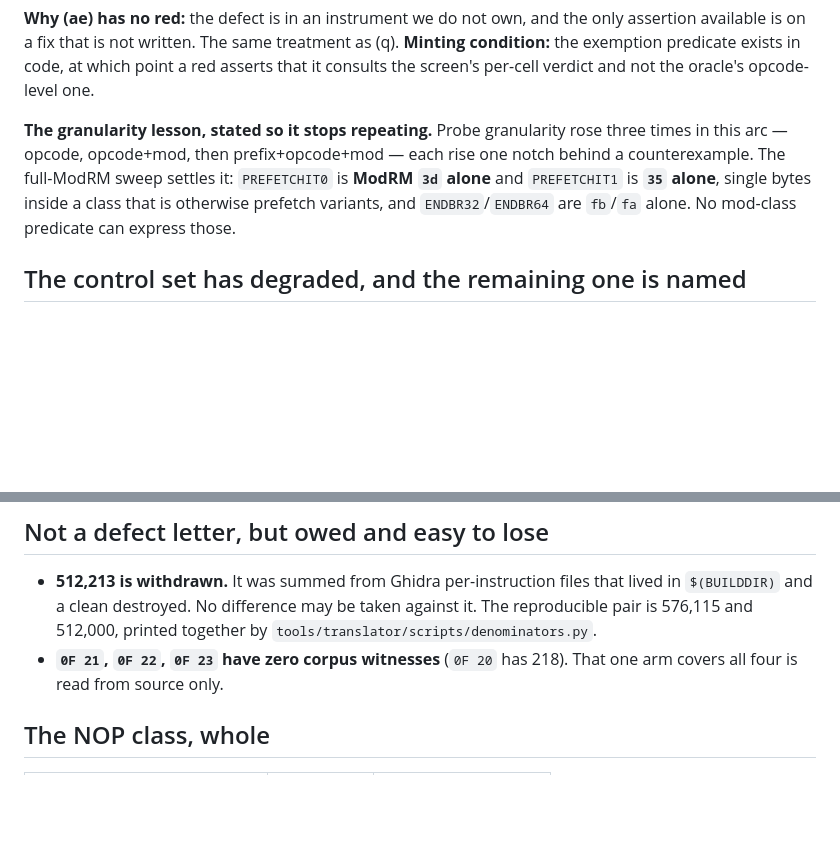
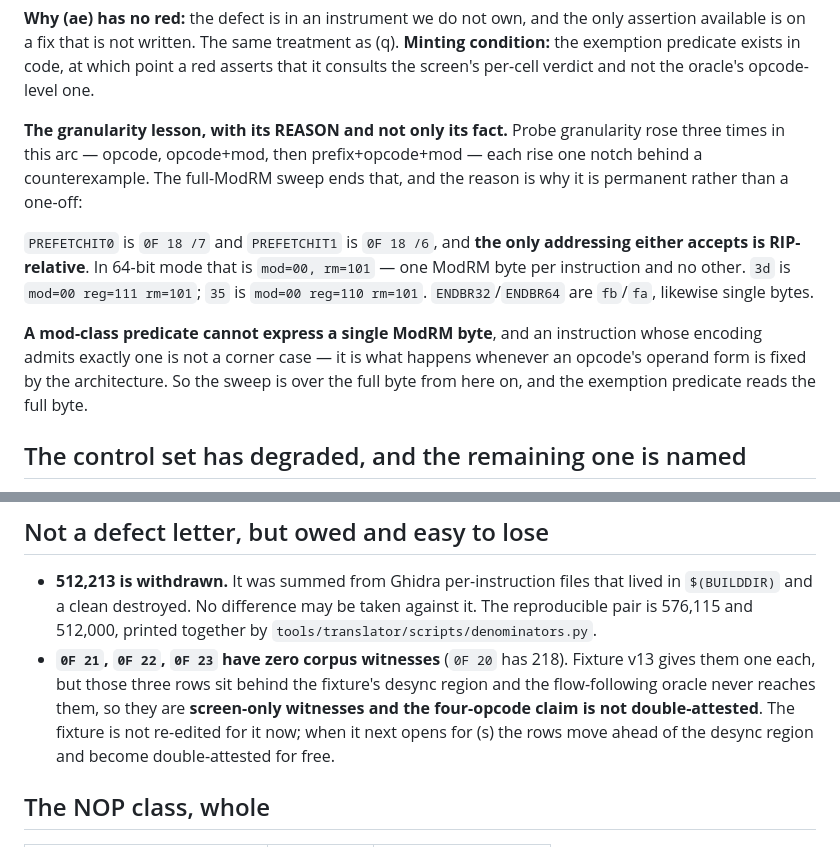
Before and after one commit to jeweledtech/bare-metal-forth, a Markdown page: docs/evidence/x64-open-register-2026-09-20.md, 2 parts joined by grey strips. GitHub-like rendering; blank space fills up the shorter version.

```diff
--- a/docs/evidence/x64-open-register-2026-09-20.md
+++ b/docs/evidence/x64-open-register-2026-09-20.md
@@ -97,13 +97,23 @@ same treatment as (q). **Minting condition:** the exemption predicate
 exists in code, at which point a red asserts that it consults the
 screen's per-cell verdict and not the oracle's opcode-level one.
 
-**The granularity lesson, stated so it stops repeating.** Probe
-granularity rose three times in this arc — opcode, opcode+mod, then
-prefix+opcode+mod — each rise one notch behind a counterexample. The
-full-ModRM sweep settles it: `PREFETCHIT0` is **ModRM `3d` alone** and
-`PREFETCHIT1` is **`35` alone**, single bytes inside a class that is
-otherwise prefetch variants, and `ENDBR32`/`ENDBR64` are `fb`/`fa`
-alone. No mod-class predicate can express those.
+**The granularity lesson, with its REASON and not only its fact.**
+Probe granularity rose three times in this arc — opcode, opcode+mod,
+then prefix+opcode+mod — each rise one notch behind a counterexample.
+The full-ModRM sweep ends that, and the reason is why it is permanent
+rather than a one-off:
+
+`PREFETCHIT0` is `0F 18 /7` and `PREFETCHIT1` is `0F 18 /6`, and **the
+only addressing either accepts is RIP-relative**. In 64-bit mode that
+is `mod=00, rm=101` — one ModRM byte per instruction and no other.
+`3d` is `mod=00 reg=111 rm=101`; `35` is `mod=00 reg=110 rm=101`.
+`ENDBR32`/`ENDBR64` are `fb`/`fa`, likewise single bytes.
+
+**A mod-class predicate cannot express a single ModRM byte**, and an
+instruction whose encoding admits exactly one is not a corner case —
+it is what happens whenever an opcode's operand form is fixed by the
+architecture. So the sweep is over the full byte from here on, and the
+exemption predicate reads the full byte.
 
 ## The control set has degraded, and the remaining one is named
 
@@ -188,7 +198,12 @@ as the pre-registered target.
   576,115 and 512,000, printed together by
   `tools/translator/scripts/denominators.py`.
 - **`0F 21`, `0F 22`, `0F 23` have zero corpus witnesses** (`0F 20` has
-  218). That one arm covers all four is read from source only.
+  218). Fixture v13 gives them one each, but those three rows sit
+  behind the fixture's desync region and the flow-following oracle
+  never reaches them, so they are **screen-only witnesses and the
+  four-opcode claim is not double-attested**. The fixture is not
+  re-edited for it now; when it next opens for (s) the rows move ahead
+  of the desync region and become double-attested for free.
 
 ## The NOP class, whole
 
```
Also changed, not shown: docs/evidence/fix-s-prereg-2026-09-20.md (+50 -9 lines).
